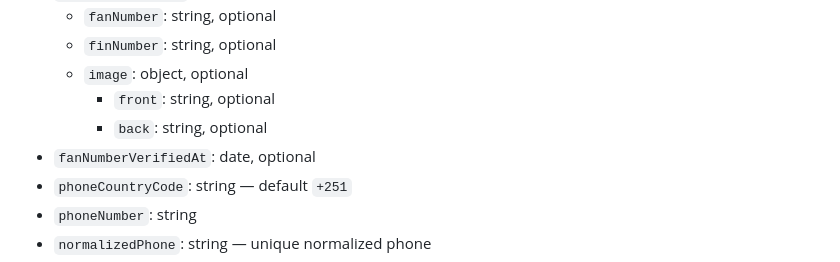
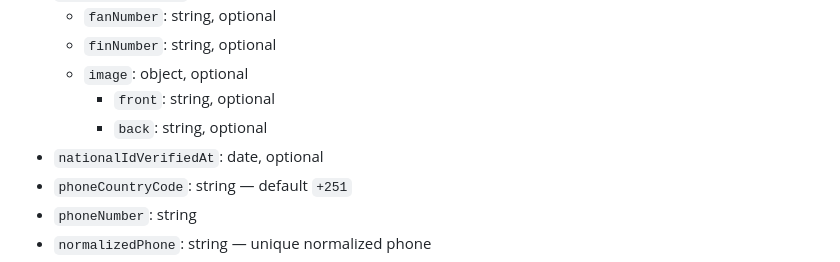
Before and after one commit to mareligncode/rama-motor, a Markdown page: databaseschema.md, the part around the change. Rendered like a GitHub page.

Commit message:
feat: add implementation phases roadmap and update database schema verification field

```diff
--- a/databaseschema.md
+++ b/databaseschema.md
@@ -10,7 +10,7 @@ Common account information. Do not store role-specific driver details here.
     - `image`: object, optional
         - `front`: string, optional
         - `back`: string, optional
-- `fanNumberVerifiedAt`: date, optional
+- `nationalIdVerifiedAt`: date, optional
 - `phoneCountryCode`: string — default `+251`
 - `phoneNumber`: string
 - `normalizedPhone`: string — unique normalized phone
```
Also changed, not shown: implementation_phase.md (added, +46 -0 lines).
